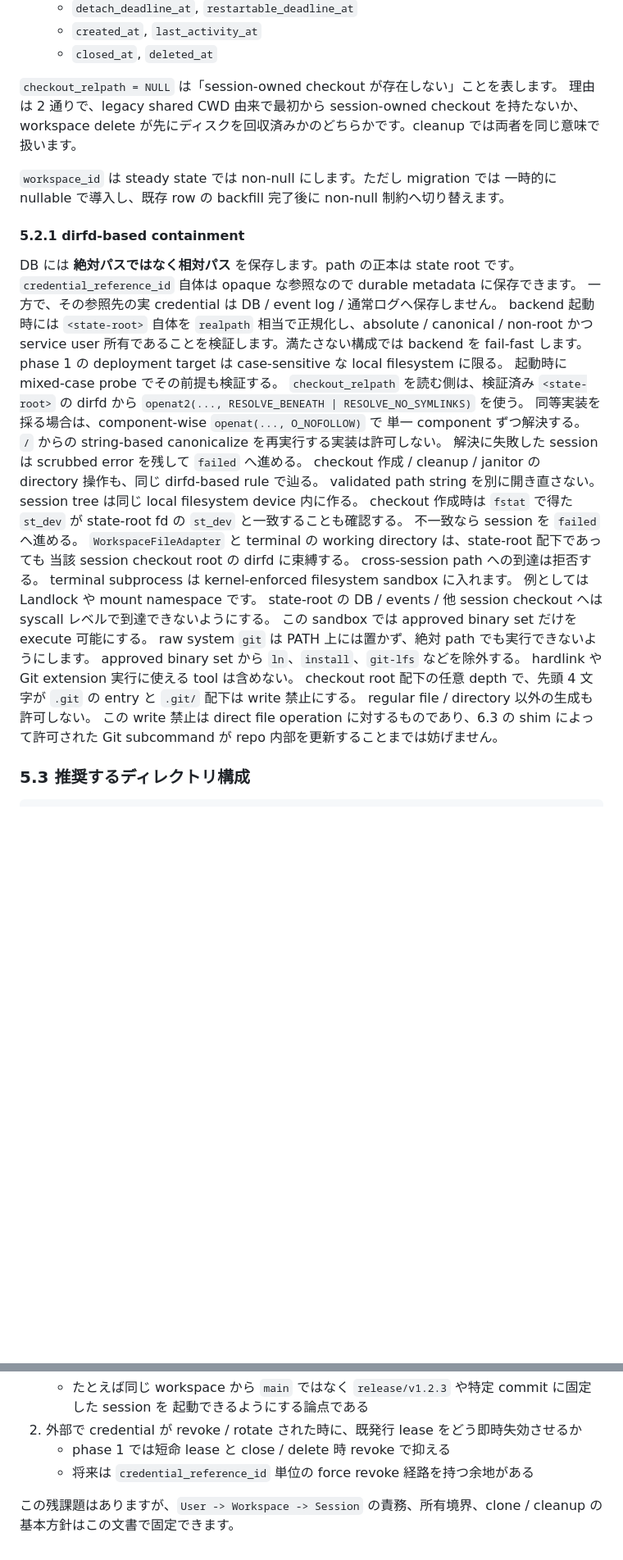
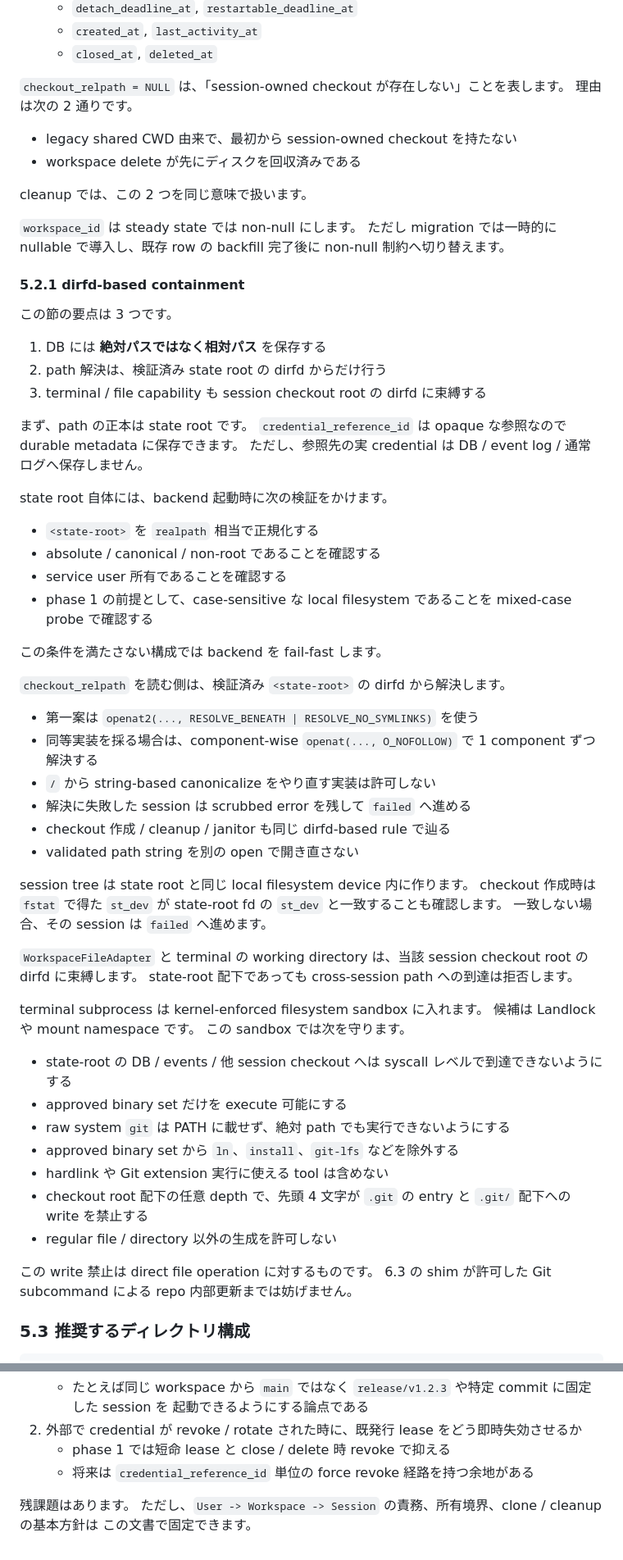
Before and after one commit to chalharu/acp-orchestrator, a Markdown page: docs/explanation/user-workspace-session-architecture.md, 2 parts joined by grey strips. Shown at 82% size. Rendered like a GitHub page; blank space fills up the shorter version.

Commit message:
docs(architecture): improve hierarchy doc readability

```diff
--- a/docs/explanation/user-workspace-session-architecture.md
+++ b/docs/explanation/user-workspace-session-architecture.md
@@ -138,47 +138,69 @@ agent から見た **session checkout root** への file access 境界です。
   - `created_at`, `last_activity_at`
   - `closed_at`, `deleted_at`
 
-`checkout_relpath = NULL` は「session-owned checkout が存在しない」ことを表します。
-理由は 2 通りで、legacy shared CWD 由来で最初から session-owned checkout を持たないか、
-workspace delete が先にディスクを回収済みかのどちらかです。cleanup では両者を同じ意味で扱います。
+`checkout_relpath = NULL` は、「session-owned checkout が存在しない」ことを表します。
+理由は次の 2 通りです。
 
-`workspace_id` は steady state では non-null にします。ただし migration では
-一時的に nullable で導入し、既存 row の backfill 完了後に non-null 制約へ切り替えます。
+- legacy shared CWD 由来で、最初から session-owned checkout を持たない
+- workspace delete が先にディスクを回収済みである
+
+cleanup では、この 2 つを同じ意味で扱います。
+
+`workspace_id` は steady state では non-null にします。
+ただし migration では一時的に nullable で導入し、既存 row の backfill 完了後に
+non-null 制約へ切り替えます。
 
 #### 5.2.1 dirfd-based containment
 
-DB には **絶対パスではなく相対パス** を保存します。path の正本は state root です。
-`credential_reference_id` 自体は opaque な参照なので durable metadata に保存できます。
-一方で、その参照先の実 credential は DB / event log / 通常ログへ保存しません。
-backend 起動時には `<state-root>` 自体を `realpath` 相当で正規化し、absolute / canonical / non-root かつ
-service user 所有であることを検証します。満たさない構成では backend を fail-fast します。
-phase 1 の deployment target は case-sensitive な local filesystem に限る。
-起動時に mixed-case probe でその前提も検証する。
-`checkout_relpath` を読む側は、検証済み `<state-root>` の dirfd から
-`openat2(..., RESOLVE_BENEATH | RESOLVE_NO_SYMLINKS)` を使う。
-同等実装を採る場合は、component-wise `openat(..., O_NOFOLLOW)` で
-単一 component ずつ解決する。
-`/` からの string-based canonicalize を再実行する実装は許可しない。
-解決に失敗した session は scrubbed error を残して `failed` へ進める。
-checkout 作成 / cleanup / janitor の directory 操作も、同じ dirfd-based rule で辿る。
-validated path string を別に開き直さない。
-session tree は同じ local filesystem device 内に作る。
-checkout 作成時は `fstat` で得た `st_dev` が state-root fd の `st_dev` と一致することも確認する。
-不一致なら session を `failed` へ進める。
-`WorkspaceFileAdapter` と terminal の working directory は、state-root 配下であっても
-当該 session checkout root の dirfd に束縛する。
-cross-session path への到達は拒否する。
+この節の要点は 3 つです。
+
+1. DB には **絶対パスではなく相対パス** を保存する
+2. path 解決は、検証済み state root の dirfd からだけ行う
+3. terminal / file capability も session checkout root の dirfd に束縛する
+
+まず、path の正本は state root です。
+`credential_reference_id` は opaque な参照なので durable metadata に保存できます。
+ただし、参照先の実 credential は DB / event log / 通常ログへ保存しません。
+
+state root 自体には、backend 起動時に次の検証をかけます。
+
+- `<state-root>` を `realpath` 相当で正規化する
+- absolute / canonical / non-root であることを確認する
+- service user 所有であることを確認する
+- phase 1 の前提として、case-sensitive な local filesystem であることを mixed-case probe で確認する
+
+この条件を満たさない構成では backend を fail-fast します。
+
+`checkout_relpath` を読む側は、検証済み `<state-root>` の dirfd から解決します。
+
+- 第一案は `openat2(..., RESOLVE_BENEATH | RESOLVE_NO_SYMLINKS)` を使う
+- 同等実装を採る場合は、component-wise `openat(..., O_NOFOLLOW)` で 1 component ずつ解決する
+- `/` から string-based canonicalize をやり直す実装は許可しない
+- 解決に失敗した session は scrubbed error を残して `failed` へ進める
+- checkout 作成 / cleanup / janitor も同じ dirfd-based rule で辿る
+- validated path string を別の open で開き直さない
+
+session tree は state root と同じ local filesystem device 内に作ります。
+checkout 作成時は `fstat` で得た `st_dev` が state-root fd の `st_dev` と一致することも確認します。
+一致しない場合、その session は `failed` へ進めます。
+
+`WorkspaceFileAdapter` と terminal の working directory は、当該 session checkout root の dirfd に束縛します。
+state-root 配下であっても cross-session path への到達は拒否します。
+
 terminal subprocess は kernel-enforced filesystem sandbox に入れます。
-例としては Landlock や mount namespace です。
-state-root の DB / events / 他 session checkout へは syscall レベルで到達できないようにする。
-この sandbox では approved binary set だけを execute 可能にする。
-raw system `git` は PATH 上には置かず、絶対 path でも実行できないようにします。
-approved binary set から `ln`、`install`、`git-lfs` などを除外する。
-hardlink や Git extension 実行に使える tool は含めない。
-checkout root 配下の任意 depth で、先頭 4 文字が `.git` の entry と `.git/` 配下は write 禁止にする。
-regular file / directory 以外の生成も許可しない。
-この write 禁止は direct file operation に対するものであり、6.3 の shim によって許可された Git subcommand が
-repo 内部を更新することまでは妨げません。
+候補は Landlock や mount namespace です。
+この sandbox では次を守ります。
+
+- state-root の DB / events / 他 session checkout へは syscall レベルで到達できないようにする
+- approved binary set だけを execute 可能にする
+- raw system `git` は PATH に載せず、絶対 path でも実行できないようにする
+- approved binary set から `ln`、`install`、`git-lfs` などを除外する
+- hardlink や Git extension 実行に使える tool は含めない
+- checkout root 配下の任意 depth で、先頭 4 文字が `.git` の entry と `.git/` 配下への write を禁止する
+- regular file / directory 以外の生成を許可しない
+
+この write 禁止は direct file operation に対するものです。
+6.3 の shim が許可した Git subcommand による repo 内部更新までは妨げません。
 
 ### 5.3 推奨するディレクトリ構成
 
@@ -761,5 +881,6 @@ credential は URL や環境変数ではなく、stdin-based credential helper
    - phase 1 では短命 lease と close / delete 時 revoke で抑える
    - 将来は `credential_reference_id` 単位の force revoke 経路を持つ余地がある
 
-この残課題はありますが、`User -> Workspace -> Session` の責務、所有境界、clone / cleanup の
-基本方針はこの文書で固定できます。
+残課題はあります。
+ただし、`User -> Workspace -> Session` の責務、所有境界、clone / cleanup の基本方針は
+この文書で固定できます。
```
Also changed, not shown: other parts of docs/explanation/user-workspace-session-architecture.md (+302 -204 lines).
